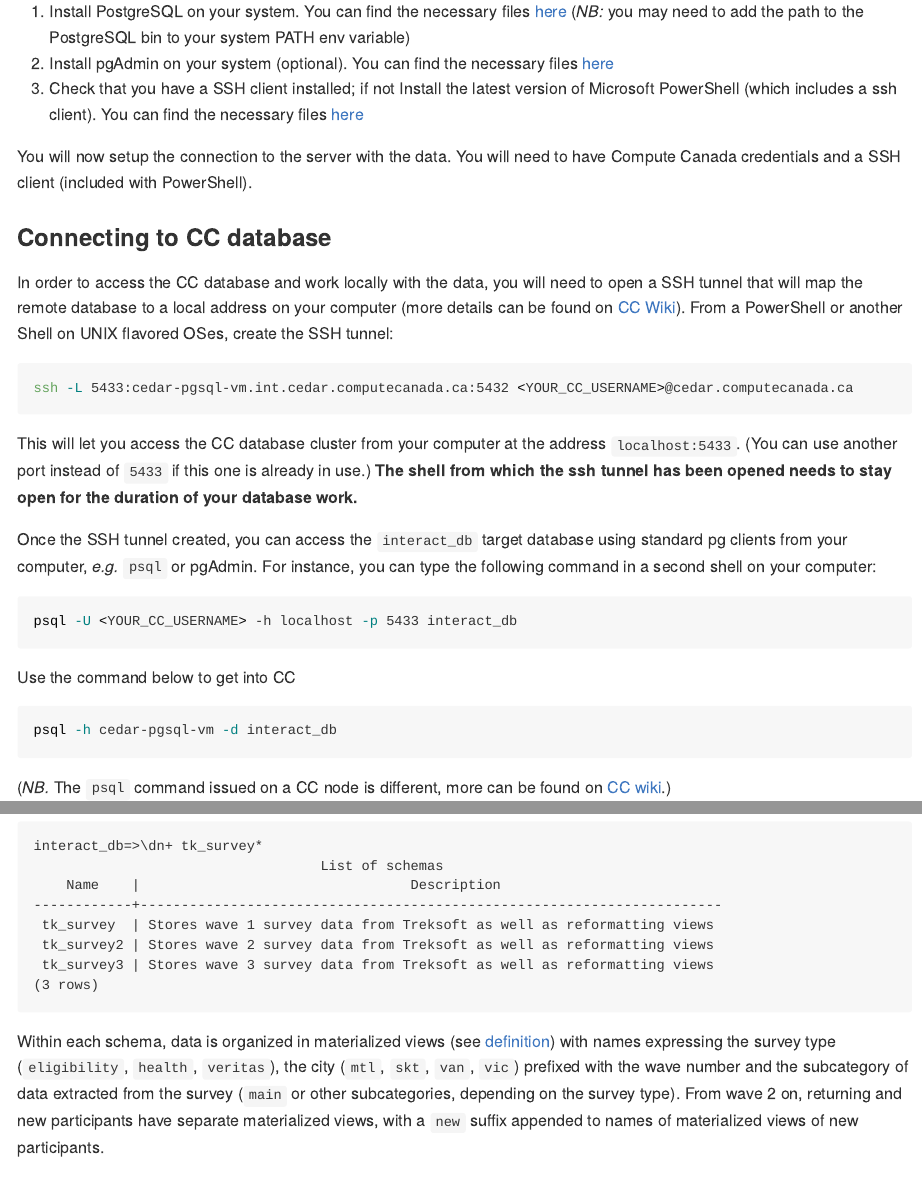
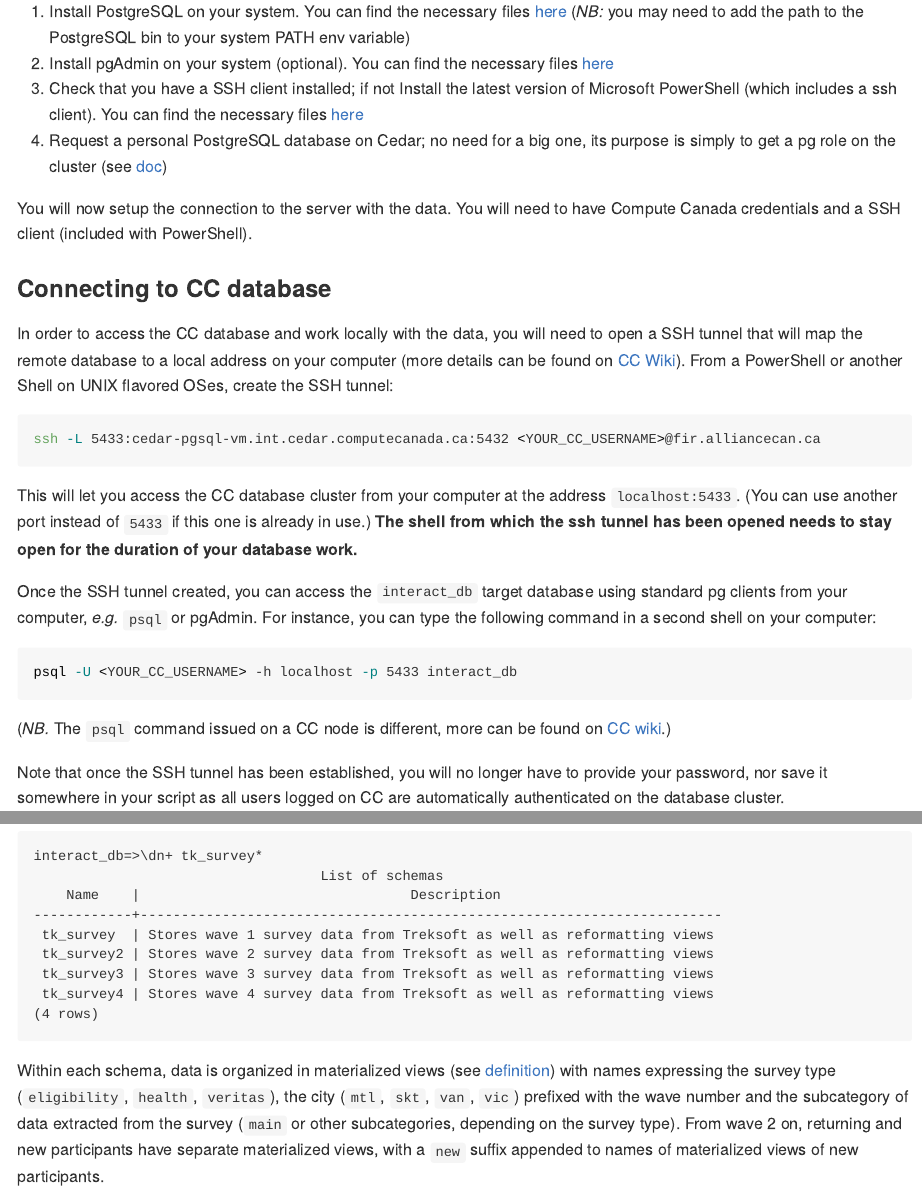
Before and after one commit to TeamINTERACT/onboarding, an R Markdown document (databases/data_base_connections.Rmd): the page in a window 1100 px wide, from 260 px down, and a second part further down, joined at a grey line. The pictures show the output file databases/data_base_connections.md that the author committed with the source, drawn offline in the style of GitHub; long lines of code are wrapped.

Commit message:
Update to DB onboarding to reflect migration form Cedar to Fir

````diff
--- a/databases/data_base_connections.Rmd
+++ b/databases/data_base_connections.Rmd
@@ -20,6 +20,7 @@
 1. Install PostgreSQL on your system. You can find the necessary files [here](https://www.postgresql.org/download/) (_NB:_ you may need to add the path to the PostgreSQL bin to your system PATH env variable)
 2. Install pgAdmin on your system (optional). You can find the necessary files [here](https://www.pgadmin.org/download/)
 3. Check that you have a SSH client installed; if not Install the latest version of Microsoft PowerShell (which includes a ssh client). You can find the necessary files [here](https://learn.microsoft.com/en-us/powershell/scripting/install/installing-powershell)
+4. Request a personal PostgreSQL database on Cedar; no need for a big one, its purpose is simply to get a pg role on the cluster (see [doc](https://docs.alliancecan.ca/wiki/Database_servers#Cedar_PostgreSQL_server))
 
 You will now setup the connection to the server with the data. You will need to have Compute Canada credentials and a SSH client (included with PowerShell).
 
@@ -28,7 +29,7 @@
 In order to access the CC database and work locally with the data, you will need to open a SSH tunnel that will map the remote database to a local address on your computer (more details can be found on [CC Wiki](https://docs.alliancecan.ca/wiki/SSH_tunnelling)). From a PowerShell or another Shell on UNIX flavored OSes, create the SSH tunnel:
 
 ```sh
-ssh -L 5433:cedar-pgsql-vm.int.cedar.computecanada.ca:5432 <YOUR_CC_USERNAME>@cedar.computecanada.ca
+ssh -L 5433:cedar-pgsql-vm.int.cedar.computecanada.ca:5432 <YOUR_CC_USERNAME>@fir.alliancecan.ca
 ```
 
 This will let you access the CC database cluster from your computer at the address `localhost:5433`. (You can use another port instead of `5433` if this one is already in use.) **The shell from which the ssh tunnel has been opened needs to stay open for the duration of your database work.**
@@ -39,14 +40,7 @@
 psql -U <YOUR_CC_USERNAME> -h localhost -p 5433 interact_db
 ```
 
-Use the command below to get into CC
-
-```sh
-psql -h cedar-pgsql-vm -d interact_db
-```
-
 (_NB._ The `psql` command issued on a CC node is different, more can be found on [CC wiki](https://docs.alliancecan.ca/wiki/Database_servers#Cedar_PostgreSQL_server).)
-
 
 Note that once the SSH tunnel has been established, you will no longer have to provide your password, nor save it somewhere in your script as all users logged on CC are automatically authenticated on the database cluster.
 
@@ -68,7 +62,8 @@
  tk_survey  | Stores wave 1 survey data from Treksoft as well as reformatting views
  tk_survey2 | Stores wave 2 survey data from Treksoft as well as reformatting views
  tk_survey3 | Stores wave 3 survey data from Treksoft as well as reformatting views
-(3 rows)
+ tk_survey4 | Stores wave 4 survey data from Treksoft as well as reformatting views
+(4 rows)
 ```
 
 Within each schema, data is organized in materialized views (see [definition](https://www.postgresql.org/docs/16/glossary.html#GLOSSARY-MATERIALIZED-VIEW)) with names expressing the survey type (`eligibility`, `health`, `veritas`), the city (`mtl`, `skt`, `van`, `vic`) prefixed with the wave number and the subcategory of data extracted from the survey (`main` or other subcategories, depending on the survey type). From wave 2 on, returning and new participants have separate materialized views, with a `new` suffix appended to names of materialized views of new participants.
````
Also changed, not shown: databases/data_base_connections.md.
